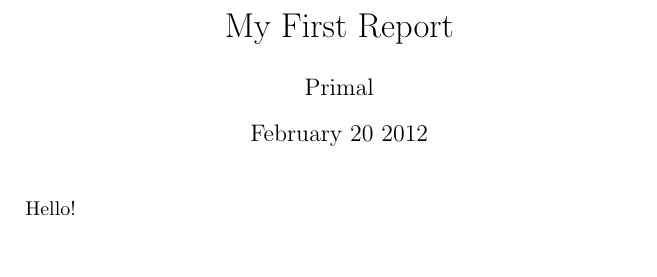
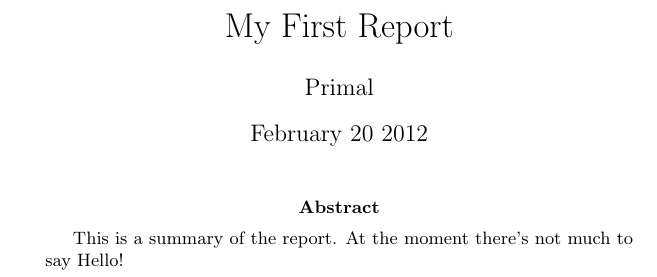
Before and after one commit to primalpop/Latut, a LaTeX document (Latex-tut.tex): part of the page, cut so that both start at the same text, the shorter picture padded with empty space. Compiled offline with pdfLaTeX.

Commit message:
3. Latex - Added abstract

```diff
--- a/Latex-tut.tex
+++ b/Latex-tut.tex
@@ -7,5 +7,6 @@
 
 \begin{document}
 \maketitle %Generates the title page. Should be after \begin{document}
+\abstract{This is a summary of the report. At the moment there's not much to say} %Generates abstract as you would imagine
 Hello!
 \end{document}
```
